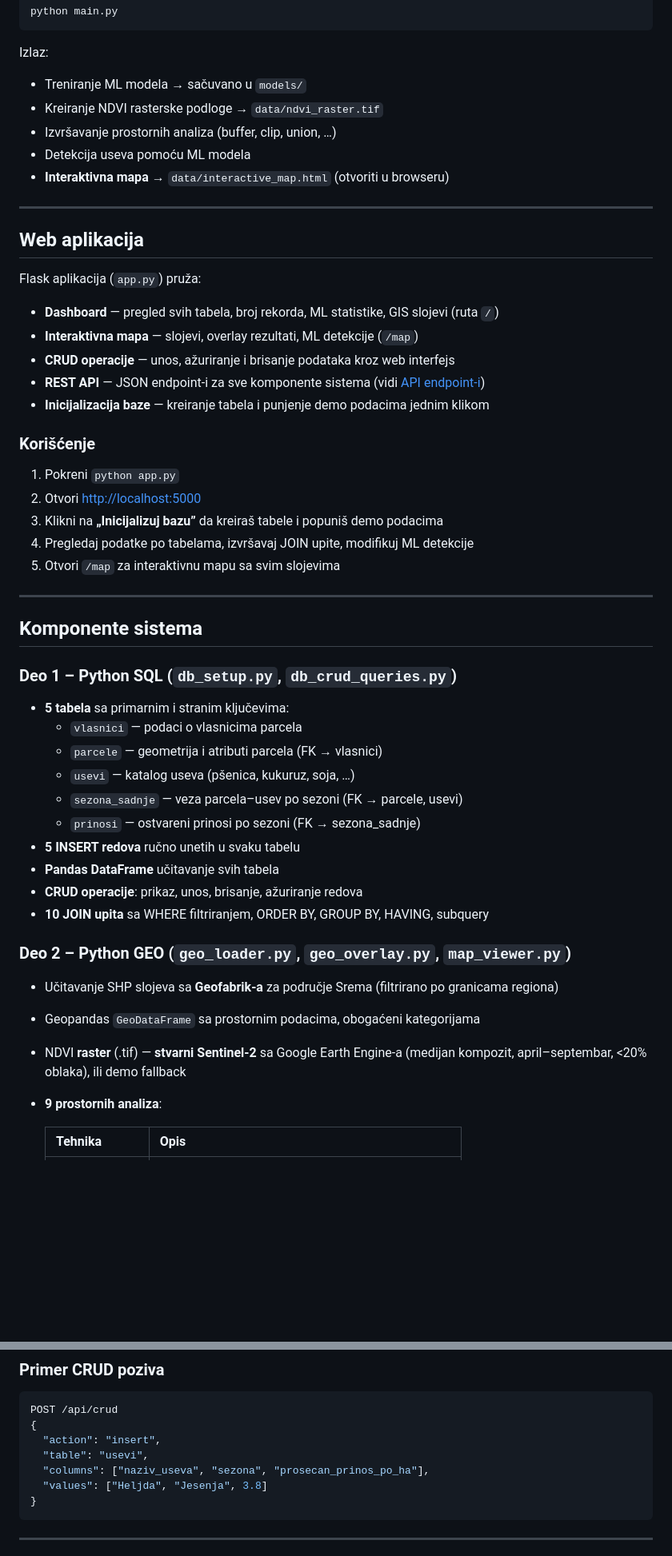
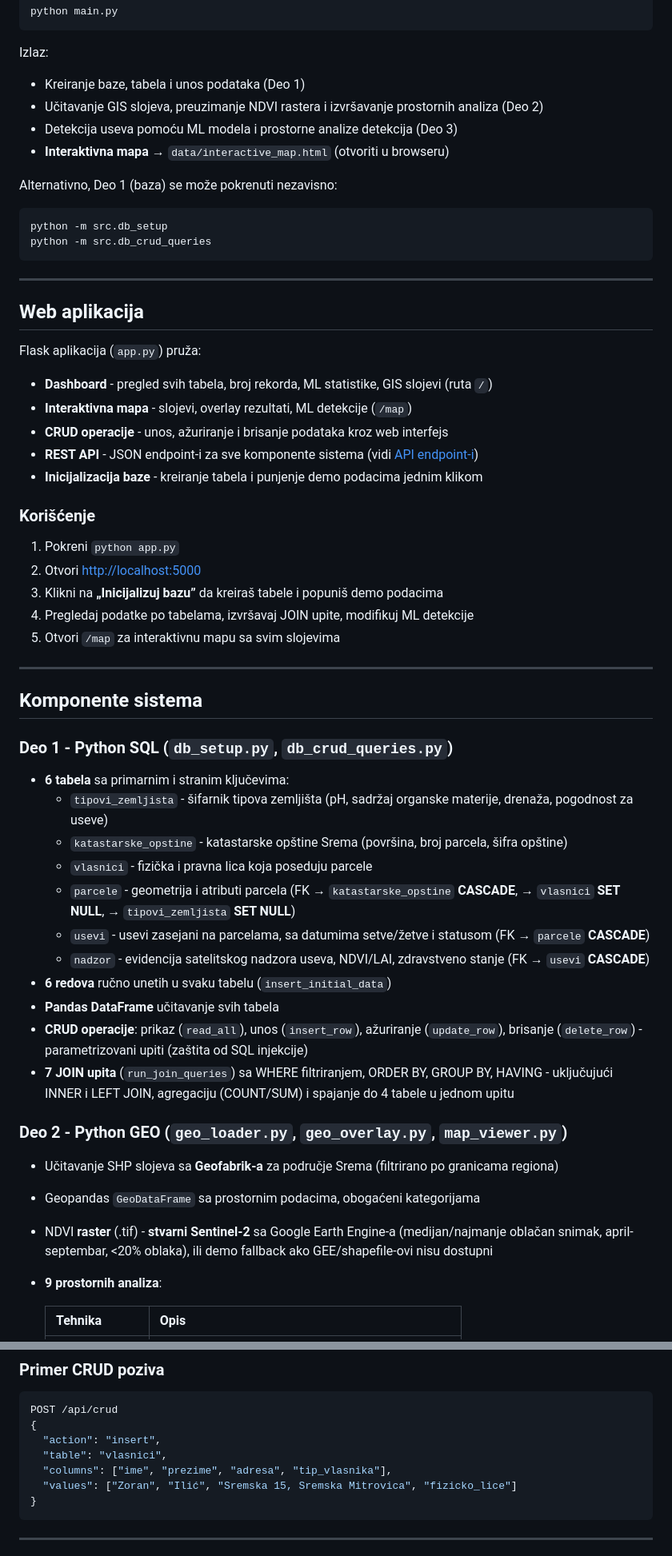
Before and after one commit to krivokapicnadja/poljoprivredne-parcele, a Markdown page: README.md, 2 parts joined by grey strips. Shown at 80% size. Drawn GitHub-style; blank space fills up the shorter version.

````diff
--- a/README.md
+++ b/README.md
@@ -149,11 +149,17 @@ python main.py
 
 Izlaz:
 
-- Treniranje ML modela → sačuvano u `models/`
-- Kreiranje NDVI rasterske podloge → `data/ndvi_raster.tif`
-- Izvršavanje prostornih analiza (buffer, clip, union, …)
-- Detekcija useva pomoću ML modela
+- Kreiranje baze, tabela i unos podataka (Deo 1)
+- Učitavanje GIS slojeva, preuzimanje NDVI rastera i izvršavanje prostornih analiza (Deo 2)
+- Detekcija useva pomoću ML modela i prostorne analize detekcija (Deo 3)
 - **Interaktivna mapa** → `data/interactive_map.html` (otvoriti u browseru)
+
+Alternativno, Deo 1 (baza) se može pokrenuti nezavisno:
+
+```bash
+python -m src.db_setup
+python -m src.db_crud_queries
+```
 
 ---
 
@@ -161,11 +167,11 @@ Izlaz:
 
 Flask aplikacija (`app.py`) pruža:
 
-- **Dashboard** — pregled svih tabela, broj rekorda, ML statistike, GIS slojevi (ruta `/`)
-- **Interaktivna mapa** — slojevi, overlay rezultati, ML detekcije (`/map`)
-- **CRUD operacije** — unos, ažuriranje i brisanje podataka kroz web interfejs
-- **REST API** — JSON endpoint‑i za sve komponente sistema (vidi [API endpoint‑i](#api-endpointi))
-- **Inicijalizacija baze** — kreiranje tabela i punjenje demo podacima jednim klikom
+- **Dashboard** - pregled svih tabela, broj rekorda, ML statistike, GIS slojevi (ruta `/`)
+- **Interaktivna mapa** - slojevi, overlay rezultati, ML detekcije (`/map`)
+- **CRUD operacije** - unos, ažuriranje i brisanje podataka kroz web interfejs
+- **REST API** - JSON endpoint‑i za sve komponente sistema (vidi [API endpoint‑i](#api-endpointi))
+- **Inicijalizacija baze** - kreiranje tabela i punjenje demo podacima jednim klikom
 
 ### Korišćenje
 
@@ -179,24 +185,25 @@ Flask aplikacija (`app.py`) pruža:
 
 ## Komponente sistema
 
-### Deo 1 – Python SQL (`db_setup.py`, `db_crud_queries.py`)
+### Deo 1 - Python SQL (`db_setup.py`, `db_crud_queries.py`)
 
-- **5 tabela** sa primarnim i stranim ključevima:
-  - `vlasnici` — podaci o vlasnicima parcela
-  - `parcele` — geometrija i atributi parcela (FK → vlasnici)
-  - `usevi` — katalog useva (pšenica, kukuruz, soja, …)
-  - `sezona_sadnje` — veza parcela–usev po sezoni (FK → parcele, usevi)
-  - `prinosi` — ostvareni prinosi po sezoni (FK → sezona_sadnje)
-- **5 INSERT redova** ručno unetih u svaku tabelu
+- **6 tabela** sa primarnim i stranim ključevima:
+  - `tipovi_zemljista` - šifarnik tipova zemljišta (pH, sadržaj organske materije, drenaža, pogodnost za useve)
+  - `katastarske_opstine` - katastarske opštine Srema (površina, broj parcela, šifra opštine)
+  - `vlasnici` - fizička i pravna lica koja poseduju parcele
+  - `parcele` - geometrija i atributi parcela (FK → `katastarske_opstine` **CASCADE**, → `vlasnici` **SET NULL**, → `tipovi_zemljista` **SET NULL**)
+  - `usevi` - usevi zasejani na parcelama, sa datumima setve/žetve i statusom (FK → `parcele` **CASCADE**)
+  - `nadzor` - evidencija satelitskog nadzora useva, NDVI/LAI, zdravstveno stanje (FK → `usevi` **CASCADE**)
+- **6 redova** ručno unetih u svaku tabelu (`insert_initial_data`)
 - **Pandas DataFrame** učitavanje svih tabela
-- **CRUD operacije**: prikaz, unos, brisanje, ažuriranje redova
-- **10 JOIN upita** sa WHERE filtriranjem, ORDER BY, GROUP BY, HAVING, subquery
+- **CRUD operacije**: prikaz (`read_all`), unos (`insert_row`), ažuriranje (`update_row`), brisanje (`delete_row`) - parametrizovani upiti (zaštita od SQL injekcije)
+- **7 JOIN upita** (`run_join_queries`) sa WHERE filtriranjem, ORDER BY, GROUP BY, HAVING - uključujući INNER i LEFT JOIN, agregaciju (COUNT/SUM) i spajanje do 4 tabele u jednom upitu
 
-### Deo 2 – Python GEO (`geo_loader.py`, `geo_overlay.py`, `map_viewer.py`)
+### Deo 2 - Python GEO (`geo_loader.py`, `geo_overlay.py`, `map_viewer.py`)
 
 - Učitavanje SHP slojeva sa **Geofabrik‑a** za područje Srema (filtrirano po granicama regiona)
 - Geopandas `GeoDataFrame` sa prostornim podacima, obogaćeni kategorijama
-- NDVI **raster** (.tif) — **stvarni Sentinel‑2** sa Google Earth Engine‑a (medijan kompozit, april–septembar, <20% oblaka), ili demo fallback
+- NDVI **raster** (.tif) - **stvarni Sentinel‑2** sa Google Earth Engine‑a (medijan/najmanje oblačan snimak, april-septembar, <20% oblaka), ili demo fallback ako GEE/shapefile‑ovi nisu dostupni
 - **9 prostornih analiza**:
 
   | Tehnika        | Opis                                               |
@@ -258,9 +266,9 @@ Flask aplikacija (`app.py`) pruža:
 POST /api/crud
 {
   "action": "insert",
-  "table": "usevi",
-  "columns": ["naziv_useva", "sezona", "prosecan_prinos_po_ha"],
-  "values": ["Heljda", "Jesenja", 3.8]
+  "table": "vlasnici",
+  "columns": ["ime", "prezime", "adresa", "tip_vlasnika"],
+  "values": ["Zoran", "Ilić", "Sremska 15, Sremska Mitrovica", "fizicko_lice"]
 }
 ```
 
````
Also changed, not shown: other parts of README.md (+35 -29 lines).
